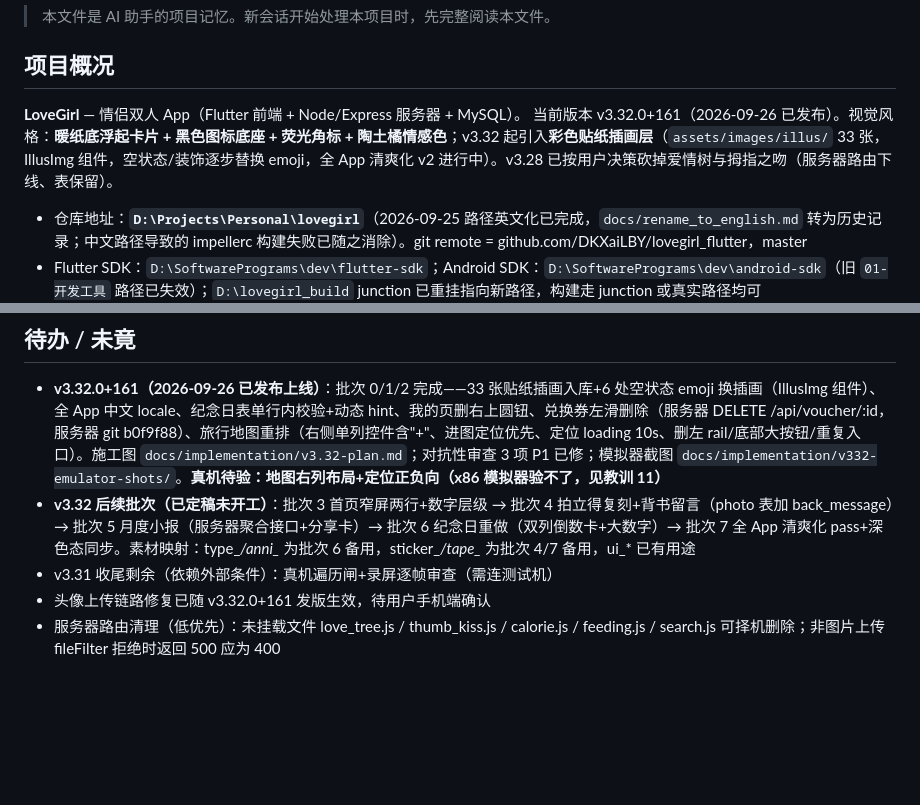
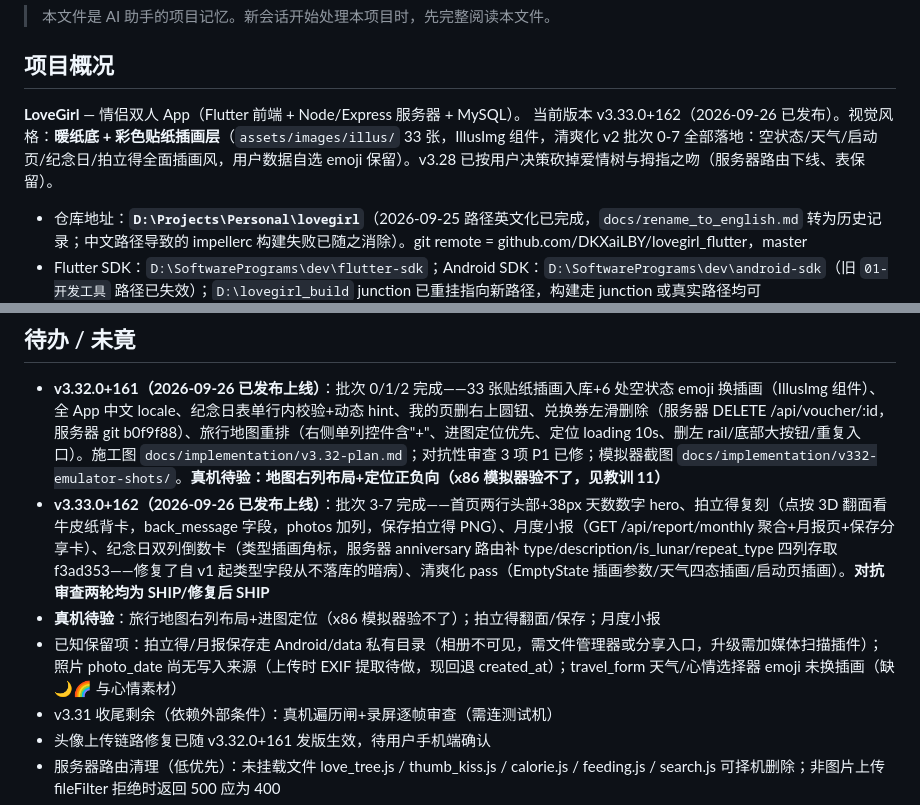
Before and after one commit to DKXaiLBY/lovegirl_flutter, a Markdown page: AGENTS.md, 2 parts joined by grey strips. Drawn GitHub-style; blank space fills up the shorter version.

Commit message:
docs: AGENTS.md v3.33.0+162 交付状态与已知保留项

```diff
--- a/AGENTS.md
+++ b/AGENTS.md
@@ -5,7 +5,7 @@
 ## 项目概况
 
 **LoveGirl** — 情侣双人 App（Flutter 前端 + Node/Express 服务器 + MySQL）。
-当前版本 v3.32.0+161（2026-09-26 已发布）。视觉风格：**暖纸底浮起卡片 + 黑色图标底座 + 荧光角标 + 陶土橘情感色**；v3.32 起引入**彩色贴纸插画层**（`assets/images/illus/` 33 张，IllusImg 组件，空状态/装饰逐步替换 emoji，全 App 清爽化 v2 进行中）。v3.28 已按用户决策砍掉爱情树与拇指之吻（服务器路由下线、表保留）。
+当前版本 v3.33.0+162（2026-09-26 已发布）。视觉风格：**暖纸底 + 彩色贴纸插画层**（`assets/images/illus/` 33 张，IllusImg 组件，清爽化 v2 批次 0-7 全部落地：空状态/天气/启动页/纪念日/拍立得全面插画风，用户数据自选 emoji 保留）。v3.28 已按用户决策砍掉爱情树与拇指之吻（服务器路由下线、表保留）。
 
 - 仓库地址：**`D:\Projects\Personal\lovegirl`**（2026-09-25 路径英文化已完成，`docs/rename_to_english.md` 转为历史记录；中文路径导致的 impellerc 构建失败已随之消除）。git remote = github.com/DKXaiLBY/lovegirl_flutter，master
 - Flutter SDK：`D:\SoftwarePrograms\dev\flutter-sdk`；Android SDK：`D:\SoftwarePrograms\dev\android-sdk`（旧 `01-开发工具` 路径已失效）；`D:\lovegirl_build` junction 已重挂指向新路径，构建走 junction 或真实路径均可
@@ -64,7 +64,9 @@ JAVA_HOME="C:\Program Files\Java\jdk-17.0.3.1" "D:\SoftwarePrograms\dev\flutter-
 ## 待办 / 未竟
 
 - **v3.32.0+161（2026-09-26 已发布上线）**：批次 0/1/2 完成——33 张贴纸插画入库+6 处空状态 emoji 换插画（IllusImg 组件）、全 App 中文 locale、纪念日表单行内校验+动态 hint、我的页删右上圆钮、兑换券左滑删除（服务器 DELETE /api/voucher/:id，服务器 git b0f9f88）、旅行地图重排（右侧单列控件含"+"、进图定位优先、定位 loading 10s、删左 rail/底部大按钮/重复入口）。施工图 `docs/implementation/v3.32-plan.md`；对抗性审查 3 项 P1 已修；模拟器截图 `docs/implementation/v332-emulator-shots/`。**真机待验：地图右列布局+定位正负向（x86 模拟器验不了，见教训 11）**
-- **v3.32 后续批次（已定稿未开工）**：批次 3 首页窄屏两行+数字层级 → 批次 4 拍立得复刻+背书留言（photo 表加 back_message）→ 批次 5 月度小报（服务器聚合接口+分享卡）→ 批次 6 纪念日重做（双列倒数卡+大数字）→ 批次 7 全 App 清爽化 pass+深色态同步。素材映射：type_*/anni_* 为批次 6 备用，sticker_*/tape_* 为批次 4/7 备用，ui_* 已有用途
+- **v3.33.0+162（2026-09-26 已发布上线）**：批次 3-7 完成——首页两行头部+38px 天数数字 hero、拍立得复刻（点按 3D 翻面看牛皮纸背卡，back_message 字段，photos 加列，保存拍立得 PNG）、月度小报（GET /api/report/monthly 聚合+月报页+保存分享卡）、纪念日双列倒数卡（类型插画角标，服务器 anniversary 路由补 type/description/is_lunar/repeat_type 四列存取 f3ad353——修复了自 v1 起类型字段从不落库的暗病）、清爽化 pass（EmptyState 插画参数/天气四态插画/启动页插画）。**对抗审查两轮均为 SHIP/修复后 SHIP**
+- **真机待验**：旅行地图右列布局+进图定位（x86 模拟器验不了）；拍立得翻面/保存；月度小报
+- 已知保留项：拍立得/月报保存走 Android/data 私有目录（相册不可见，需文件管理器或分享入口，升级需加媒体扫描插件）；照片 photo_date 尚无写入来源（上传时 EXIF 提取待做，现回退 created_at）；travel_form 天气/心情选择器 emoji 未换插画（缺 🌙🌈 与心情素材）
 - v3.31 收尾剩余（依赖外部条件）：真机遍历闸+录屏逐帧审查（需连测试机）
 - 头像上传链路修复已随 v3.32.0+161 发版生效，待用户手机端确认
 - 服务器路由清理（低优先）：未挂载文件 love_tree.js / thumb_kiss.js / calorie.js / feeding.js / search.js 可择机删除；非图片上传 fileFilter 拒绝时返回 500 应为 400
```
